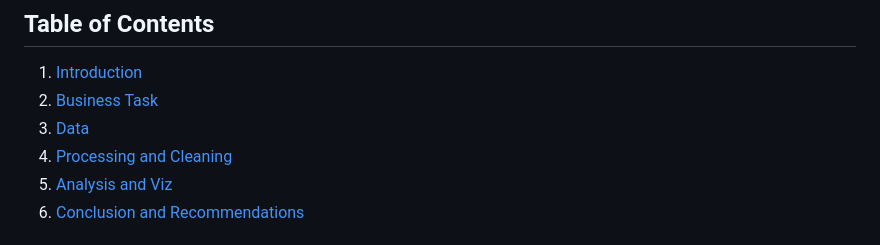
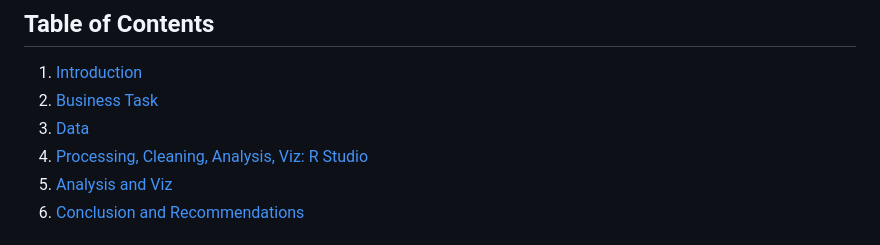
Before and after one commit to ckkummer/Google-Data-Analytics-Capstone-Project, a Markdown page: README.md, the part around the change. Rendered like a GitHub page.

```diff
--- a/README.md
+++ b/README.md
@@ -7,7 +7,7 @@ Google Data Analytics Professional Certificate Capstone Project
 1. [Introduction](README.md#introduction)
 2. [Business Task](README.md#business-task)
 3. [Data](README.md#data)
-4. [Processing and Cleaning](README.md#processing-and-cleaning)
+4. [Processing, Cleaning, Analysis, Viz: R Studio](README.md#processing-and-cleaning)
 5. [Analysis and Viz](README.md#analysis-and-viz)
 6. [Conclusion and Recommendations](README.md#conclusions)
 
```
